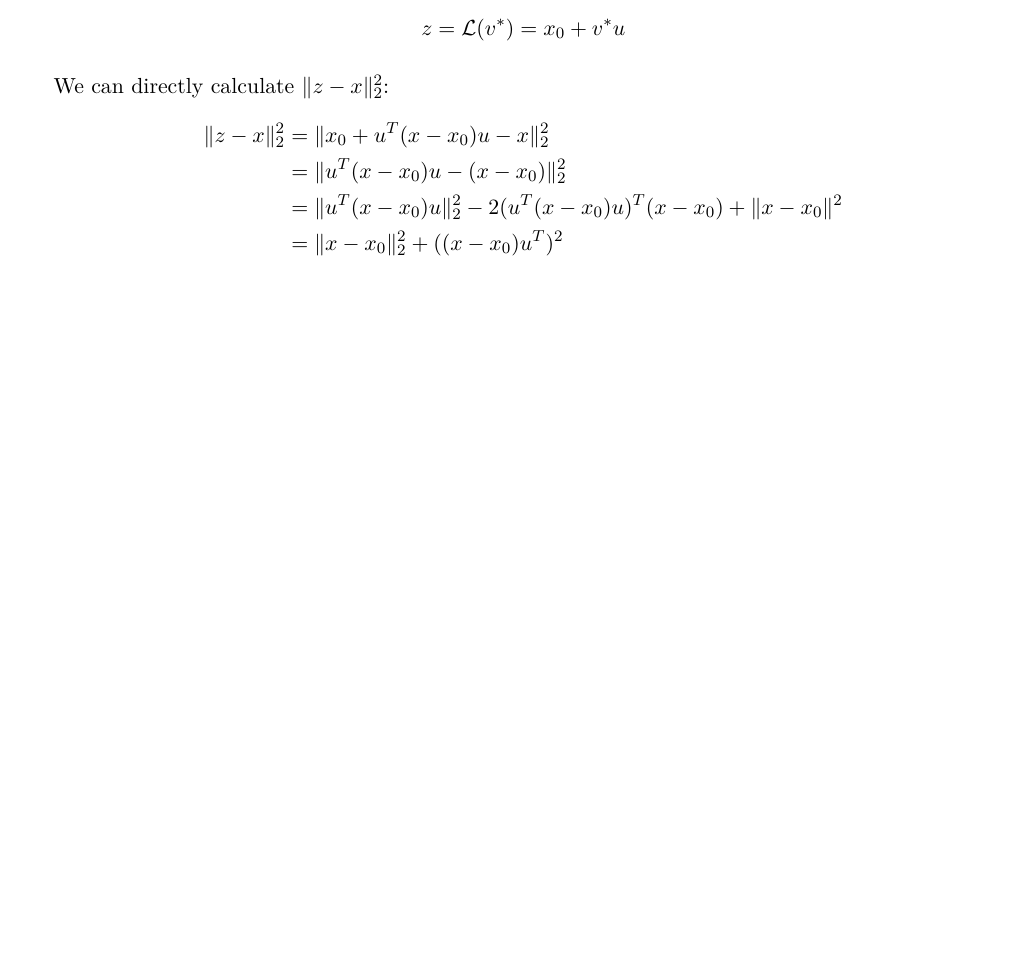
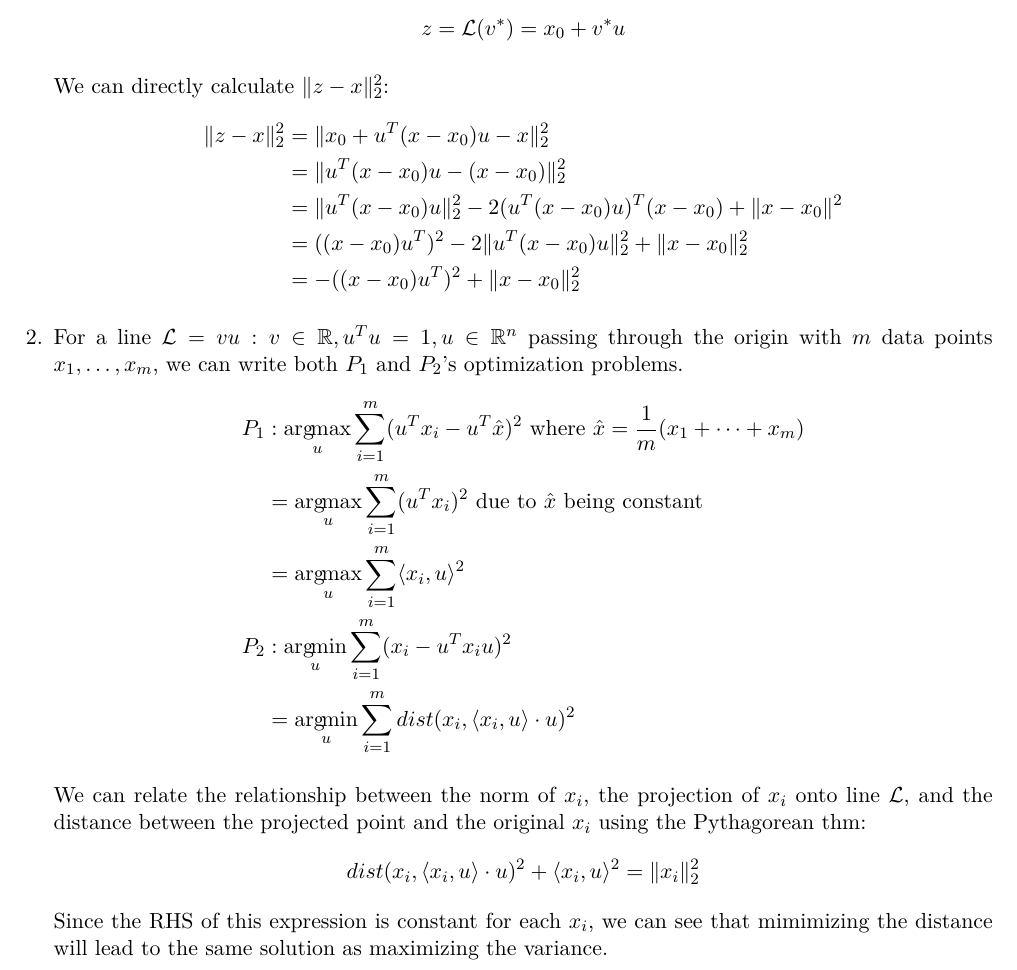
Before and after one commit to vighneshiyer/ee227a, a LaTeX problem sheet (hw/hw2/hw2_response.tex): part of page 2 of 7, cut so that both start at the same text, the shorter picture padded with empty space. Compiled offline with XeLaTeX.

Commit message:
hw2 working

```diff
--- a/hw/hw2/hw2_response.tex
+++ b/hw/hw2/hw2_response.tex
@@ -64,8 +64,24 @@ In this exercise, you are asked to show the equivalence between these three prob
         \|z - x\|_2^2 &= \|x_0 + u^T(x-x_0)u -x\|^2_2 \\
         &= \|u^T(x-x_0)u - (x-x_0)\|_2^2 \\
         &= \|u^T(x-x_0)u\|_2^2 - 2(u^T(x-x_0)u)^T(x-x_0) + \|x-x_0\|^2 \\
-        &= \|x-x_0\|_2^2 + ((x-x_0)u^T)^2
+        &= ((x-x_0)u^T)^2 - 2\|u^T(x-x_0)u\|^2_2 + \|x-x_0\|_2^2 \\
+        &= -((x-x_0)u^T)^2 + \|x-x_0\|_2^2
     \end{align*}
+
+\item For a line ${\cal L} = vu : v \in \mathbb{R}, u^Tu = 1, u \in \mathbb{R}^n$ passing through the origin with $m$ data points $x_1, \dots, x_m$, we can write both $P_1$ and $P_2$'s optimization problems.
+    \begin{align*}
+        P_1&: \argmax_u \sum_{i=1}^m (u^T x_i - u^T \hat{x})^2 \text{ where } \hat{x} = \frac{1}{m} (x_1 + \dots + x_m) \\
+        &= \argmax_u \sum_{i=1}^m (u^T x_i)^2 \text{ due to } \hat{x} \text{ being constant} \\
+        &= \argmax_u \sum_{i=1}^m \langle x_i, u \rangle^2 \\
+        P_2&: \argmin_u \sum_{i=1}^m (x_i - u^T x_i u)^2 \\
+        &= \argmin_u \sum_{i=1}^m dist(x_i, \langle x_i,u \rangle \cdot u)^2
+    \end{align*}
+
+    We can relate the relationship between the norm of $x_i$, the projection of $x_i$ onto line $\cal L$, and the distance between the projected point and the original $x_i$ using the Pythagorean thm:
+    \begin{align*}
+        dist(x_i, \langle x_i,u \rangle \cdot u)^2 + \langle x_i,u \rangle^2 = \|x_i\|_2^2
+    \end{align*}
+    Since the RHS of this expression is constant for each $x_i$, we can see that mimimizing the distance will lead to the same solution as maximizing the variance.
 \end{enumerate}
 \end{solution}
 
```
Also changed, not shown: hw/hw2/hw2_response.pdf.
